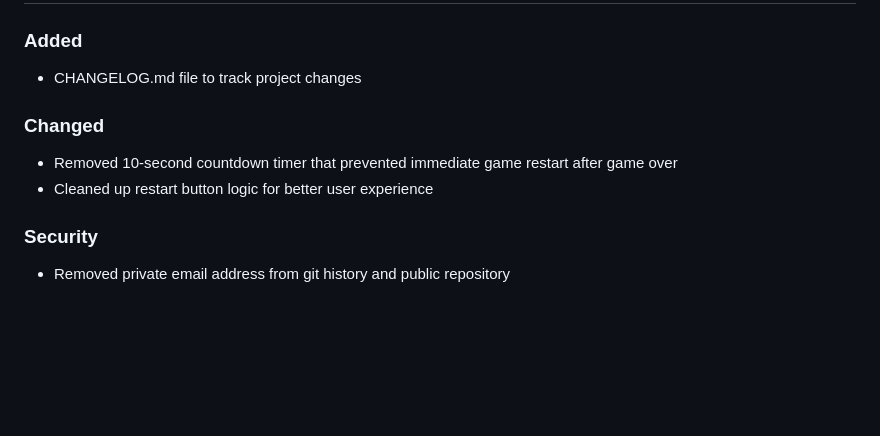
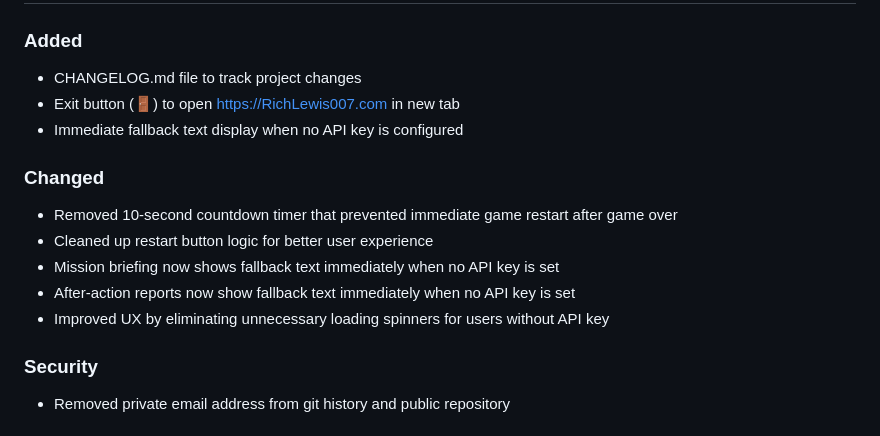
Before and after one commit to RichLewis007/AI-Asteroids, a Markdown page: CHANGELOG.md, the part around the change. GitHub-like rendering; blank space fills up the shorter version.

Commit message:
Update CHANGELOG.md with recent improvements
- Add exit button feature to [Unreleased] section
- Add immediate fallback text display improvements
- Document UX improvements for users without API key
- Document timer removal and restart button improvements

```diff
--- a/CHANGELOG.md
+++ b/CHANGELOG.md
@@ -9,10 +9,15 @@ and this project adheres to [Semantic Versioning](https://semver.org/spec/v2.0.0
 
 ### Added
 - CHANGELOG.md file to track project changes
+- Exit button (🚪) to open https://RichLewis007.com in new tab
+- Immediate fallback text display when no API key is configured
 
 ### Changed
 - Removed 10-second countdown timer that prevented immediate game restart after game over
 - Cleaned up restart button logic for better user experience
+- Mission briefing now shows fallback text immediately when no API key is set
+- After-action reports now show fallback text immediately when no API key is set
+- Improved UX by eliminating unnecessary loading spinners for users without API key
 
 ### Security
 - Removed private email address from git history and public repository
```
